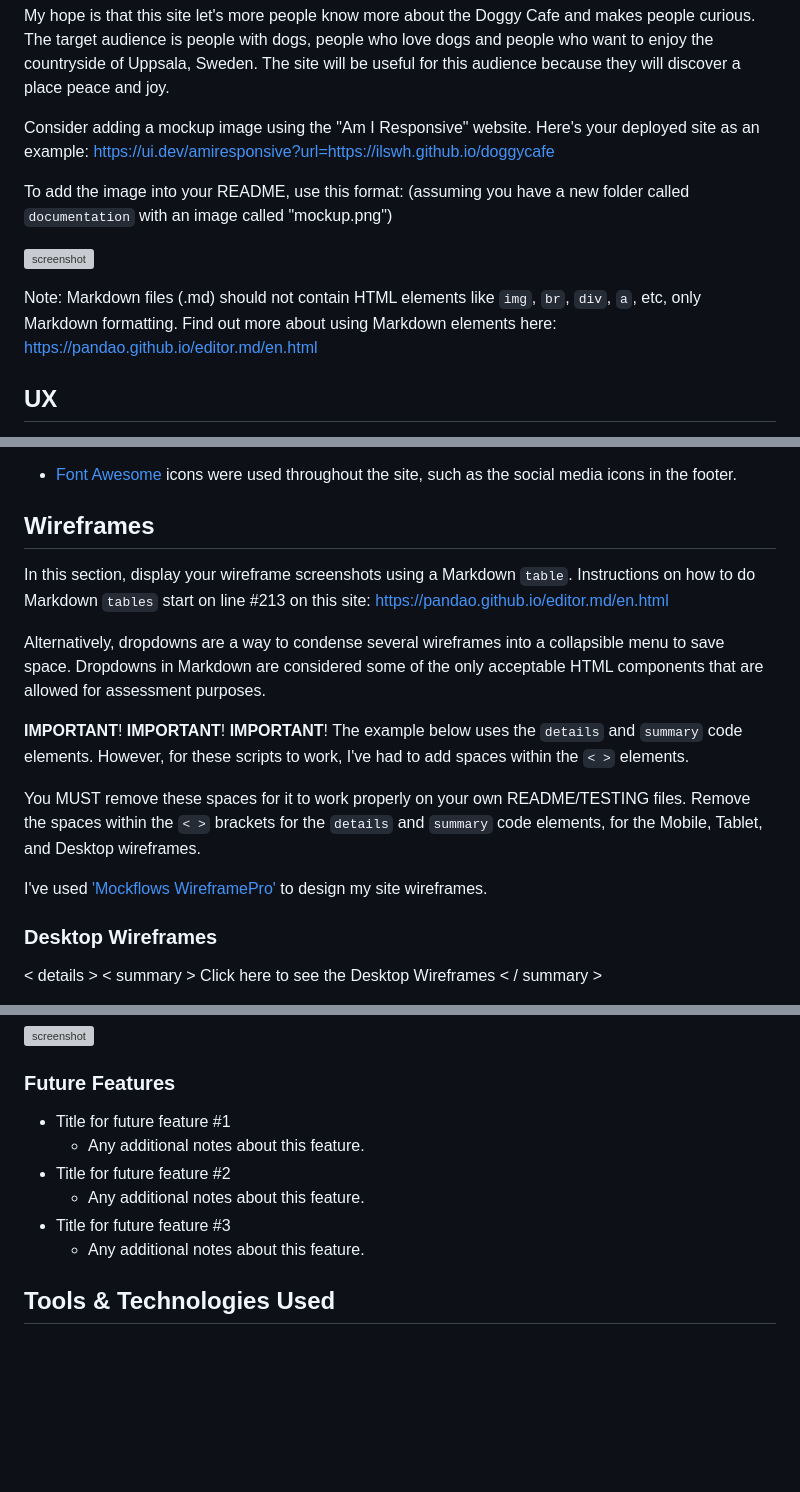
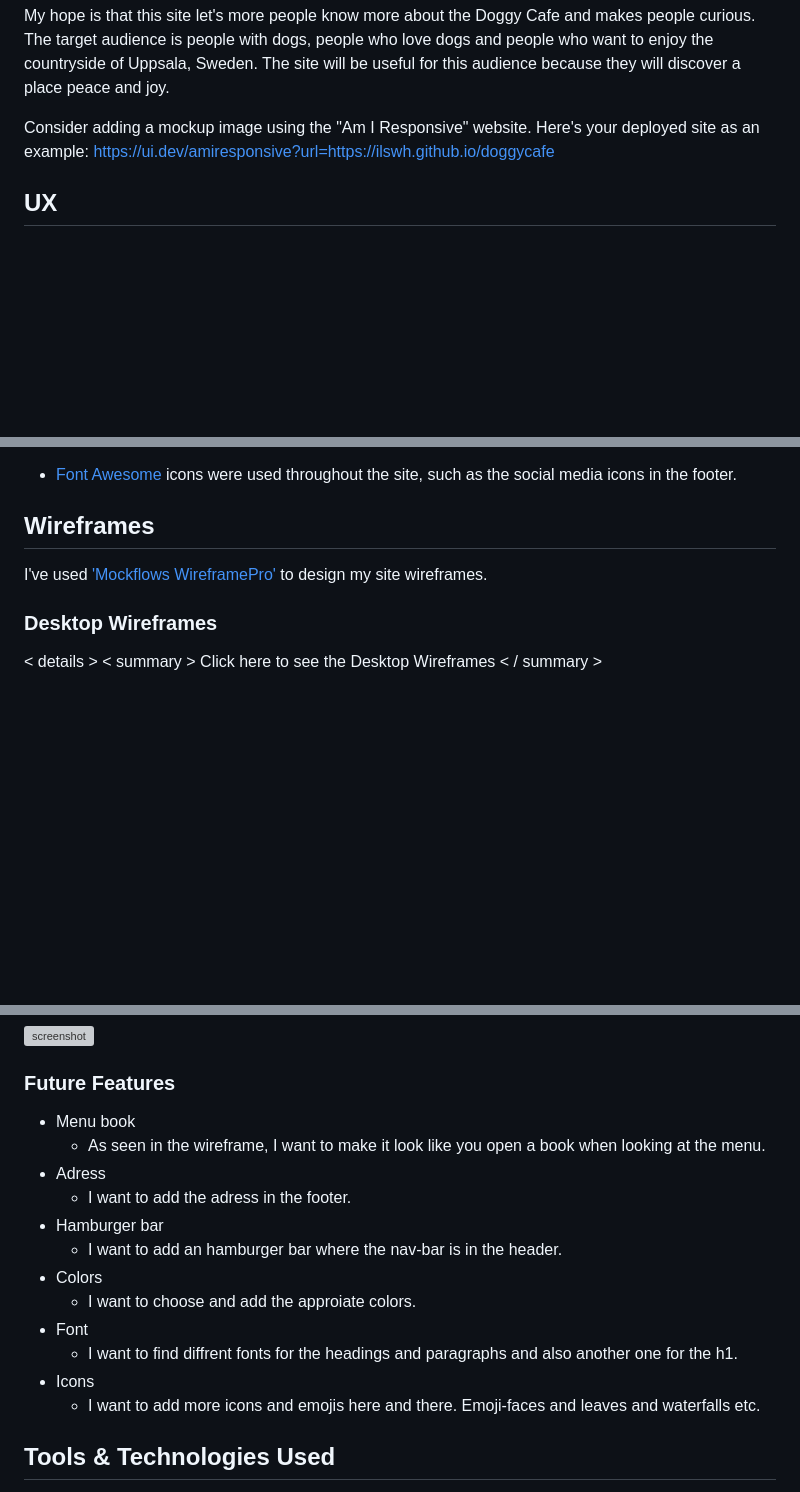
Before and after one commit to ilswh/doggycafe, a Markdown page: README.md, 3 parts joined by grey strips. Drawn GitHub-style; blank space fills up the shorter version; grey boxes are pictures that could not be loaded.

Commit message:
Add future features readme

```diff
--- a/README.md
+++ b/README.md
@@ -10,15 +10,6 @@ The site will be useful for this audience because they will discover a place pea
 Consider adding a mockup image using the "Am I Responsive" website.
 Here's your deployed site as an example:
 https://ui.dev/amiresponsive?url=https://ilswh.github.io/doggycafe
-
-To add the image into your README, use this format:
-(assuming you have a new folder called `documentation` with an image called "mockup.png")
-
-![screenshot](documentation/mockup.png)
-
-Note: Markdown files (.md) should not contain HTML elements like `img`, `br`, `div`, `a`, etc, only Markdown formatting.
-Find out more about using Markdown elements here:
-https://pandao.github.io/editor.md/en.html
 
 
 ## UX
@@ -50,22 +41,7 @@ I used icons from Font Awesome.
 
 ## Wireframes
 
-In this section, display your wireframe screenshots using a Markdown `table`.
-Instructions on how to do Markdown `tables` start on line #213 on this site: https://pandao.github.io/editor.md/en.html
-
-Alternatively, dropdowns are a way to condense several wireframes into a collapsible menu to save space.
-Dropdowns in Markdown are considered some of the only acceptable HTML components that are allowed for assessment purposes.
-
-**IMPORTANT**! **IMPORTANT**! **IMPORTANT**!
-The example below uses the `details` and `summary` code elements.
-However, for these scripts to work, I've had to add spaces within the `< >` elements.
-
-You MUST remove these spaces for it to work properly on your own README/TESTING files.
-Remove the spaces within the `< >` brackets for the `details` and `summary` code elements,
-for the Mobile, Tablet, and Desktop wireframes.
-
 I've used ['Mockflows WireframePro'](https://www.mockflow.com/apps/wireframepro/) to design my site wireframes.
-
 
 ### Desktop Wireframes
 
@@ -160,12 +136,20 @@ IMPORTANT: Remember to always include a screenshot of each individual feature!
 
 ### Future Features
 
-- Title for future feature #1
-    - Any additional notes about this feature.
-- Title for future feature #2
-    - Any additional notes about this feature.
-- Title for future feature #3
-    - Any additional notes about this feature.
+- Menu book
+    - As seen in the wireframe, I want to make it look like you open a book when looking at the menu.
+- Adress
+    - I want to add the adress in the footer.
+- Hamburger bar
+    - I want to add an hamburger bar where the nav-bar is in the header.
+- Colors
+    - I want to choose and add the approiate colors.
+- Font
+    - I want to find diffrent fonts for the headings and paragraphs and also another one for the h1.
+- Icons
+    - I want to add more icons and emojis here and there. Emoji-faces and leaves and waterfalls etc.
+
+
 
 ## Tools & Technologies Used
 
```
